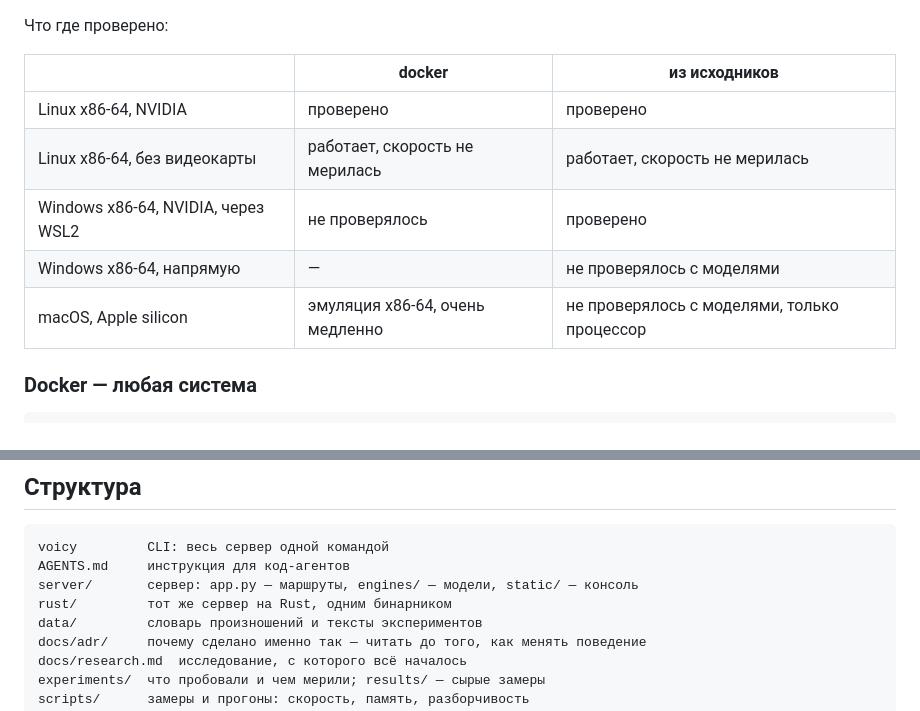
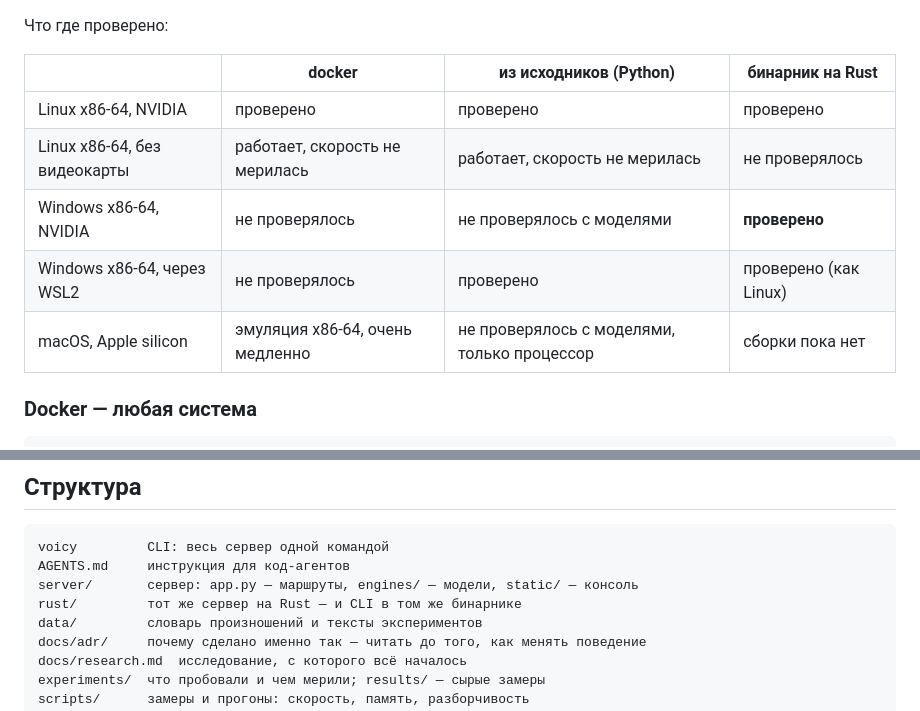
Before and after one commit to olluorg/voicy, a Markdown page: README.md, 2 parts joined by grey strips. GitHub-like rendering.

```diff
--- a/README.md
+++ b/README.md
@@ -122,13 +123,13 @@ docker — образ, нет — исходники. Явно — `--docker` и
 
 Что где проверено:
 
-| | docker | из исходников |
-|---|---|---|
-| Linux x86-64, NVIDIA | проверено | проверено |
-| Linux x86-64, без видеокарты | работает, скорость не мерилась | работает, скорость не мерилась |
-| Windows x86-64, NVIDIA, через WSL2 | не проверялось | проверено |
-| Windows x86-64, напрямую | — | не проверялось с моделями |
-| macOS, Apple silicon | эмуляция x86-64, очень медленно | не проверялось с моделями, только процессор |
+| | docker | из исходников (Python) | бинарник на Rust |
+|---|---|---|---|
+| Linux x86-64, NVIDIA | проверено | проверено | проверено |
+| Linux x86-64, без видеокарты | работает, скорость не мерилась | работает, скорость не мерилась | не проверялось |
+| Windows x86-64, NVIDIA | не проверялось | не проверялось с моделями | **проверено** |
+| Windows x86-64, через WSL2 | не проверялось | проверено | проверено (как Linux) |
+| macOS, Apple silicon | эмуляция x86-64, очень медленно | не проверялось с моделями, только процессор | сборки пока нет |
 
 ### Docker — любая система
 
@@ -274,7 +298,7 @@ CER обратного распознавания снизился с 25.3% до
 voicy         CLI: весь сервер одной командой
 AGENTS.md     инструкция для код-агентов
 server/       сервер: app.py — маршруты, engines/ — модели, static/ — консоль
-rust/         тот же сервер на Rust, одним бинарником
+rust/         тот же сервер на Rust — и CLI в том же бинарнике
 data/         словарь произношений и тексты экспериментов
 docs/adr/     почему сделано именно так — читать до того, как менять поведение
 docs/research.md  исследование, с которого всё началось
```
Also changed, not shown: other parts of README.md (+40 -16 lines), docs/adr/0022-rust-migration-and-hardware.md (+12 -1 lines), rust/README.md (+29 -8 lines).
